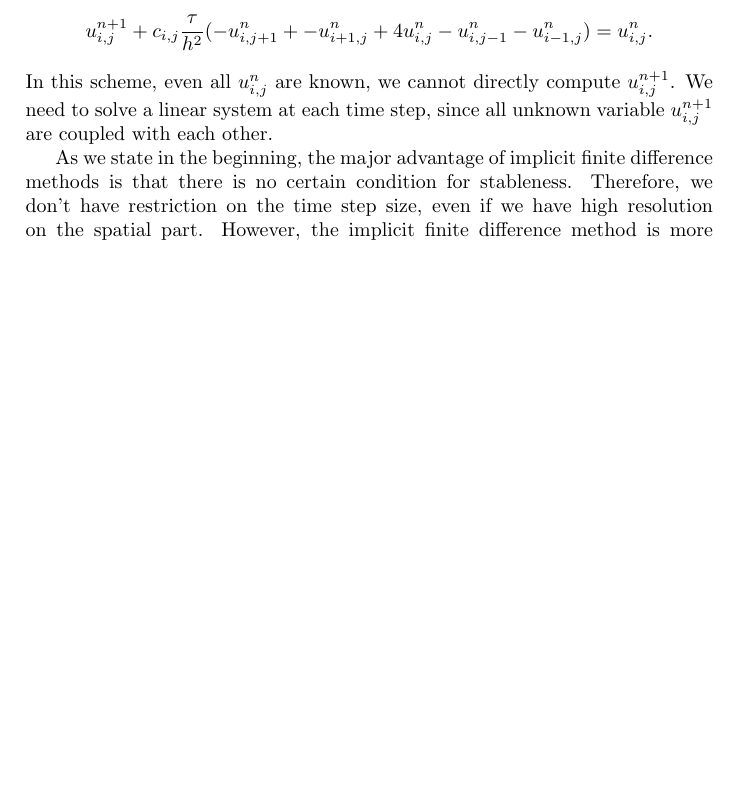
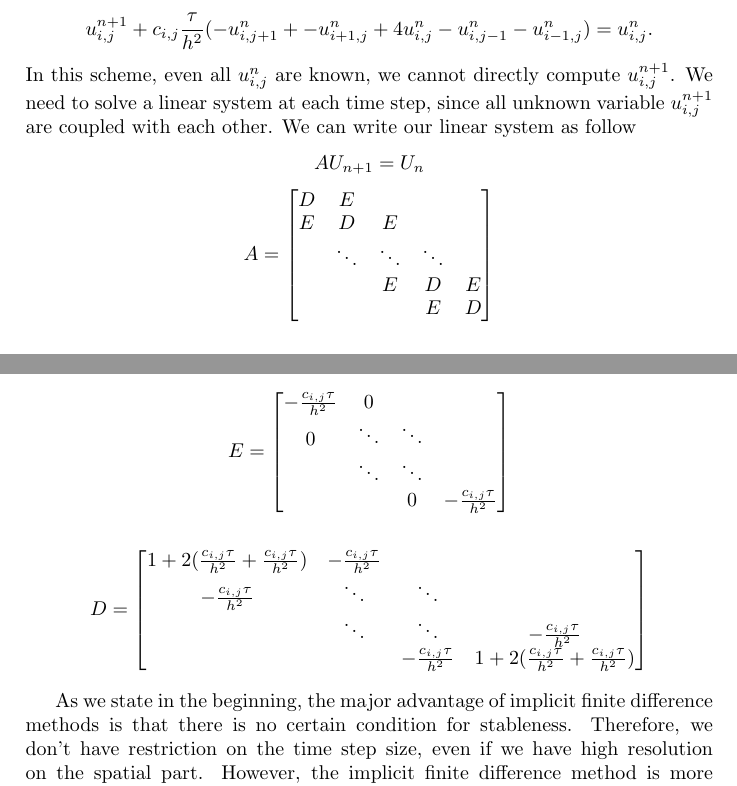
Before and after one commit to tjHsu/Report, a LaTeX document (report_v1.tex): part of page 3 of 3 before the commit and two parts of pages 3 and 4 of 4 after it, the two joined at a grey line, cut so that both start at the same text, the shorter picture padded with empty space. Compiled offline with pdfLaTeX.

Commit message:
implicit matrix, indexing is still missing

```diff
--- a/report_v1.tex
+++ b/report_v1.tex
@@ -47,8 +47,36 @@ The main benefit of explicit finite difference method is its easiness of impleme
 To avoid unstable solution, we can use implicit finite difference schemes. We replace forward difference in time with a backward difference and get the implicit discretization of our heat equation as \[{\frac{u^{n+1}_{i,j}-u^n_{i,j}}{\tau}}=c_{i,j}({\frac{u^{n+1}_{i,j+1}-2u^{n+1}_{i,j}+u^{n+1}_{i,j-1}}{h^2}}+{\frac{u^{n+1}_{i+1,j}-2u^{n+1}_{i,j}+u^{n+1}_{i-1,j}}{h^2}}).\]
 Once again this can be rearranged into
 \[u^{n+1}_{i,j}+c_{i,j}{\frac{\tau}{h^2}}(-u^n_{i,j+1}+-u^n_{i+1,j}+4u^n_{i,j}-u^n_{i,j-1}-u^n_{i-1,j})=u^{n}_{i,j}.\]
-In this scheme, even all $u^n_{i,j}$ are known, we cannot directly compute $u^{n+1}_{i,j} $. We need to solve a linear system at each time step, since all unknown variable $u^{n+1}_{i,j}$ are coupled with each other.
+In this scheme, even all $u^n_{i,j}$ are known, we cannot directly compute $u^{n+1}_{i,j} $. We need to solve a linear system at each time step, since all unknown variable $u^{n+1}_{i,j}$ are coupled with each other. We can write our linear system as follow \[AU_{n+1}=U_{n}\]
+\[A=\begin{bmatrix}
+D & E &   &   &   \\
+E & D & E &   &   \\
+  & \ddots & \ddots &\ddots & \\
+  &   & E & D & E \\
+  &   &   & E & D
+\end{bmatrix}
+\]
+
+\[E=\begin{bmatrix}
+-{\frac{c_{i,j}\tau}{h^2}} & 0 & & \\
+0 & \ddots & \ddots & \\
+  & \ddots & \ddots & \\
+  &        & 0 & -{\frac{c_{i,j}\tau}{h^2}}
+\end{bmatrix}
+\]
+
+\[D=\begin{bmatrix}
+1+2({\frac{c_{i,j}\tau}{h^2}}+{\frac{c_{i,j}\tau}{h^2}}) & -{\frac{c_{i,j}\tau}{h^2}} & &  \\
+-{\frac{c_{i,j}\tau}{h^2}} & \ddots & \ddots & \\
+& \ddots & \ddots & -{\frac{c_{i,j}\tau}{h^2}}\\
+ &  & -{\frac{c_{i,j}\tau}{h^2}} & 1+2({\frac{c_{i,j}\tau}{h^2}}+{\frac{c_{i,j}\tau}{h^2}})
+\end{bmatrix}
+\]
+
+
 %talking about the matrix part.A and u
+
+
 
 As we state in the beginning, the major advantage of implicit finite difference methods is that there is no certain condition for stableness. Therefore, we don't have restriction on the time step size, even if we have high resolution on the spatial part. However, the implicit finite difference method is more computational intensive on each iteration.
 
```
Also changed, not shown: report_v1.tex (4 more changed lines).
